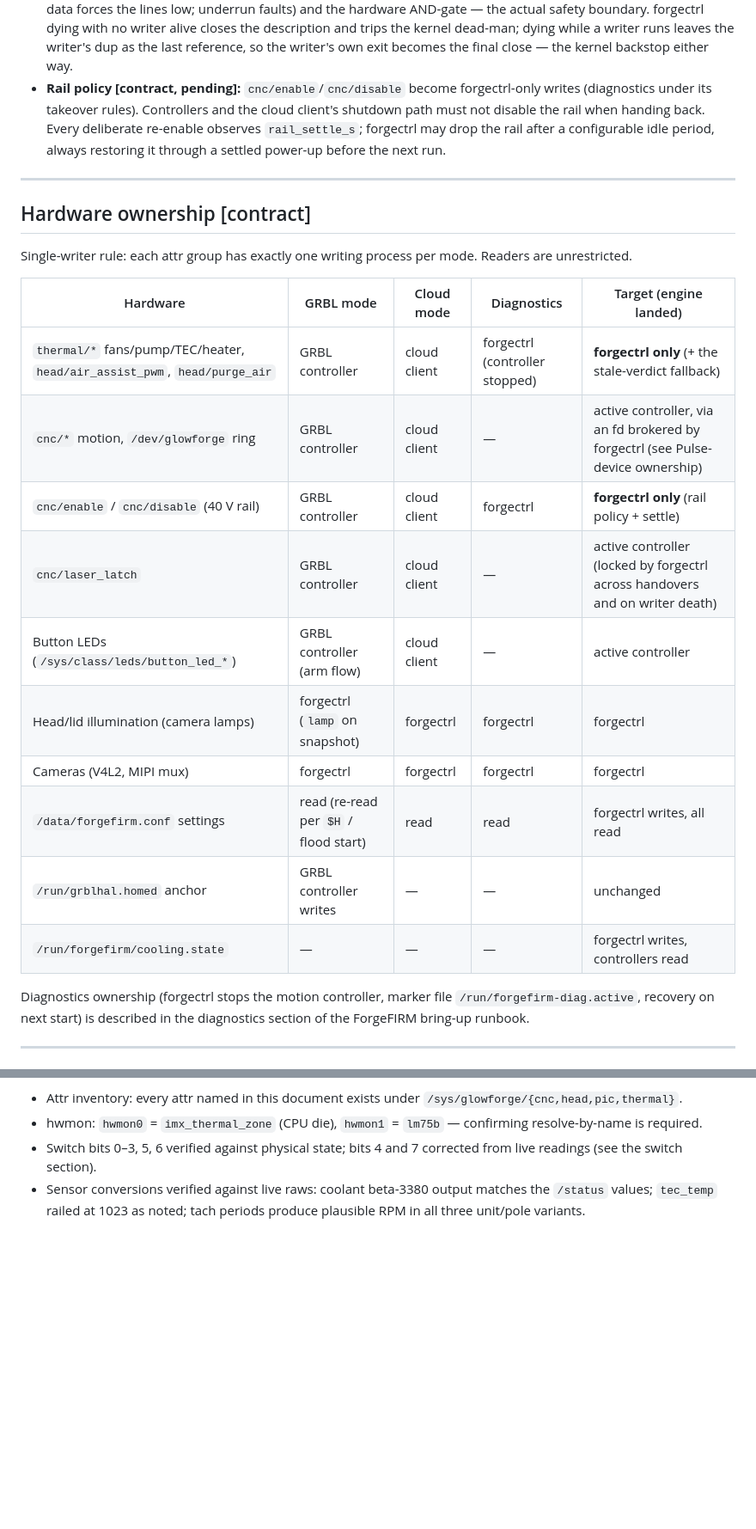
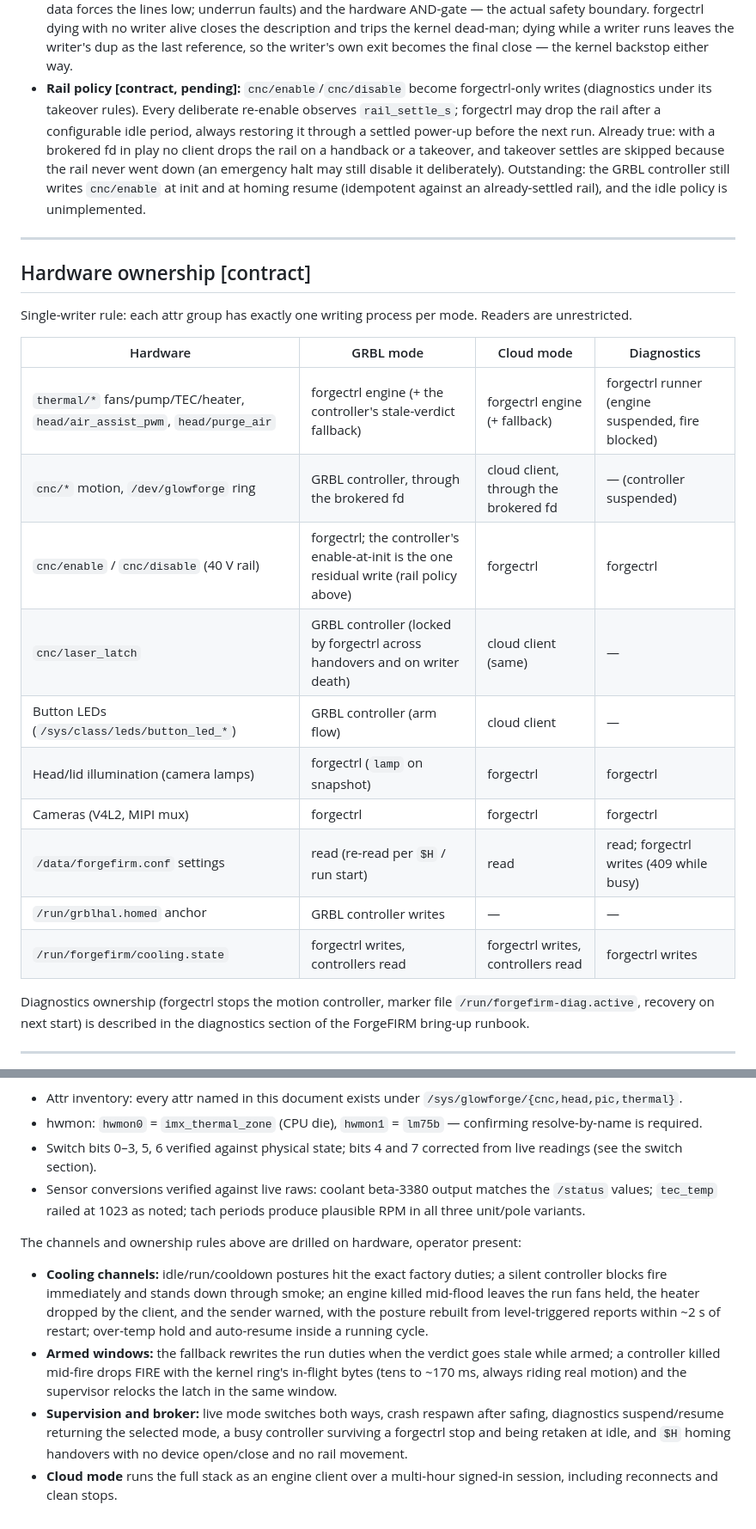
Before and after one commit to ScottW514/forgectrl, a Markdown page: docs/SERVICES.md, 2 parts joined by grey strips. Shown at 86% size. Drawn GitHub-style; blank space fills up the shorter version.

Commit message:
docs: SERVICES.md - both controllers are cooling clients
Cooling service is fully implemented: the engine owns the thermal
hardware for both modes and the controllers hold only the fire gate,
hold/resume issuance, and the stale-verdict fallback. Update the
ownership matrix to the same present state, narrow the pending rail
policy to what is actually left (the controller's idempotent
enable-at-init and the unimplemented idle policy), correct the /mode
status shape, and record the hardware drill coverage.

```diff
--- a/docs/SERVICES.md
+++ b/docs/SERVICES.md
@@ -305,11 +307,16 @@ fd — the real-time feed path is never proxied.
   last reference, so the writer's own exit becomes the final close — the
   kernel backstop either way.
 - **Rail policy [contract, pending]:** `cnc/enable`/`cnc/disable` become
-  forgectrl-only writes (diagnostics under its takeover rules). Controllers
-  and the cloud client's shutdown path must not disable the rail when
-  handing back. Every deliberate re-enable observes `rail_settle_s`;
-  forgectrl may drop the rail after a configurable idle period, always
-  restoring it through a settled power-up before the next run.
+  forgectrl-only writes (diagnostics under its takeover rules). Every
+  deliberate re-enable observes `rail_settle_s`; forgectrl may drop the rail
+  after a configurable idle period, always restoring it through a settled
+  power-up before the next run. Already true: with a brokered fd in play no
+  client drops the rail on a handback or a takeover, and takeover settles are
+  skipped because the rail never went down (an emergency halt may still
+  disable it deliberately).
+  Outstanding: the GRBL controller still writes `cnc/enable` at init and at
+  homing resume (idempotent against an already-settled rail), and the idle
+  policy is unimplemented.
 
 ---
 
@@ -318,18 +325,18 @@ fd — the real-time feed path is never proxied.
 Single-writer rule: each attr group has exactly one writing process per mode.
 Readers are unrestricted.
 
-| Hardware | GRBL mode | Cloud mode | Diagnostics | Target (engine landed) |
-|---|---|---|---|---|
-| `thermal/*` fans/pump/TEC/heater, `head/air_assist_pwm`, `head/purge_air` | GRBL controller | cloud client | forgectrl (controller stopped) | **forgectrl only** (+ the stale-verdict fallback) |
-| `cnc/*` motion, `/dev/glowforge` ring | GRBL controller | cloud client | — | active controller, via an fd brokered by forgectrl (see Pulse-device ownership) |
-| `cnc/enable` / `cnc/disable` (40 V rail) | GRBL controller | cloud client | forgectrl | **forgectrl only** (rail policy + settle) |
-| `cnc/laser_latch` | GRBL controller | cloud client | — | active controller (locked by forgectrl across handovers and on writer death) |
-| Button LEDs (`/sys/class/leds/button_led_*`) | GRBL controller (arm flow) | cloud client | — | active controller |
-| Head/lid illumination (camera lamps) | forgectrl (`lamp` on snapshot) | forgectrl | forgectrl | forgectrl |
-| Cameras (V4L2, MIPI mux) | forgectrl | forgectrl | forgectrl | forgectrl |
-| `/data/forgefirm.conf` settings | read (re-read per `$H` / flood start) | read | read | forgectrl writes, all read |
-| `/run/grblhal.homed` anchor | GRBL controller writes | — | — | unchanged |
-| `/run/forgefirm/cooling.state` | — | — | — | forgectrl writes, controllers read |
+| Hardware | GRBL mode | Cloud mode | Diagnostics |
+|---|---|---|---|
+| `thermal/*` fans/pump/TEC/heater, `head/air_assist_pwm`, `head/purge_air` | forgectrl engine (+ the controller's stale-verdict fallback) | forgectrl engine (+ fallback) | forgectrl runner (engine suspended, fire blocked) |
+| `cnc/*` motion, `/dev/glowforge` ring | GRBL controller, through the brokered fd | cloud client, through the brokered fd | — (controller suspended) |
+| `cnc/enable` / `cnc/disable` (40 V rail) | forgectrl; the controller's enable-at-init is the one residual write (rail policy above) | forgectrl | forgectrl |
+| `cnc/laser_latch` | GRBL controller (locked by forgectrl across handovers and on writer death) | cloud client (same) | — |
+| Button LEDs (`/sys/class/leds/button_led_*`) | GRBL controller (arm flow) | cloud client | — |
+| Head/lid illumination (camera lamps) | forgectrl (`lamp` on snapshot) | forgectrl | forgectrl |
+| Cameras (V4L2, MIPI mux) | forgectrl | forgectrl | forgectrl |
+| `/data/forgefirm.conf` settings | read (re-read per `$H` / run start) | read | read; forgectrl writes (409 while busy) |
+| `/run/grblhal.homed` anchor | GRBL controller writes | — | — |
+| `/run/forgefirm/cooling.state` | forgectrl writes, controllers read | forgectrl writes, controllers read | forgectrl writes |
 
 Diagnostics ownership (forgectrl stops the motion controller, marker file
 `/run/forgefirm-diag.active`, recovery on next start) is described in the
@@ -351,3 +358,23 @@ kernel-module-glowforge `UAPI.md`, and a live-board spot-check:
 - Sensor conversions verified against live raws: coolant beta-3380 output
   matches the `/status` values; `tec_temp` railed at 1023 as noted; tach
   periods produce plausible RPM in all three unit/pole variants.
+
+The channels and ownership rules above are drilled on hardware, operator
+present:
+
+- **Cooling channels:** idle/run/cooldown postures hit the exact factory
+  duties; a silent controller blocks fire immediately and stands down through
+  smoke; an engine killed mid-flood leaves the run fans held, the heater
+  dropped by the client, and the sender warned, with the posture rebuilt from
+  level-triggered reports within ~2 s of restart; over-temp hold and
+  auto-resume inside a running cycle.
+- **Armed windows:** the fallback rewrites the run duties when the verdict
+  goes stale while armed; a controller killed mid-fire drops FIRE with the
+  kernel ring's in-flight bytes (tens to ~170 ms, always riding real motion)
+  and the supervisor relocks the latch in the same window.
+- **Supervision and broker:** live mode switches both ways, crash respawn
+  after safing, diagnostics suspend/resume returning the selected mode, a
+  busy controller surviving a forgectrl stop and being retaken at idle, and
+  `$H` homing handovers with no device open/close and no rail movement.
+- **Cloud mode** runs the full stack as an engine client over a multi-hour
+  signed-in session, including reconnects and clean stops.
```
Also changed, not shown: other parts of docs/SERVICES.md (+7 -5 lines).
